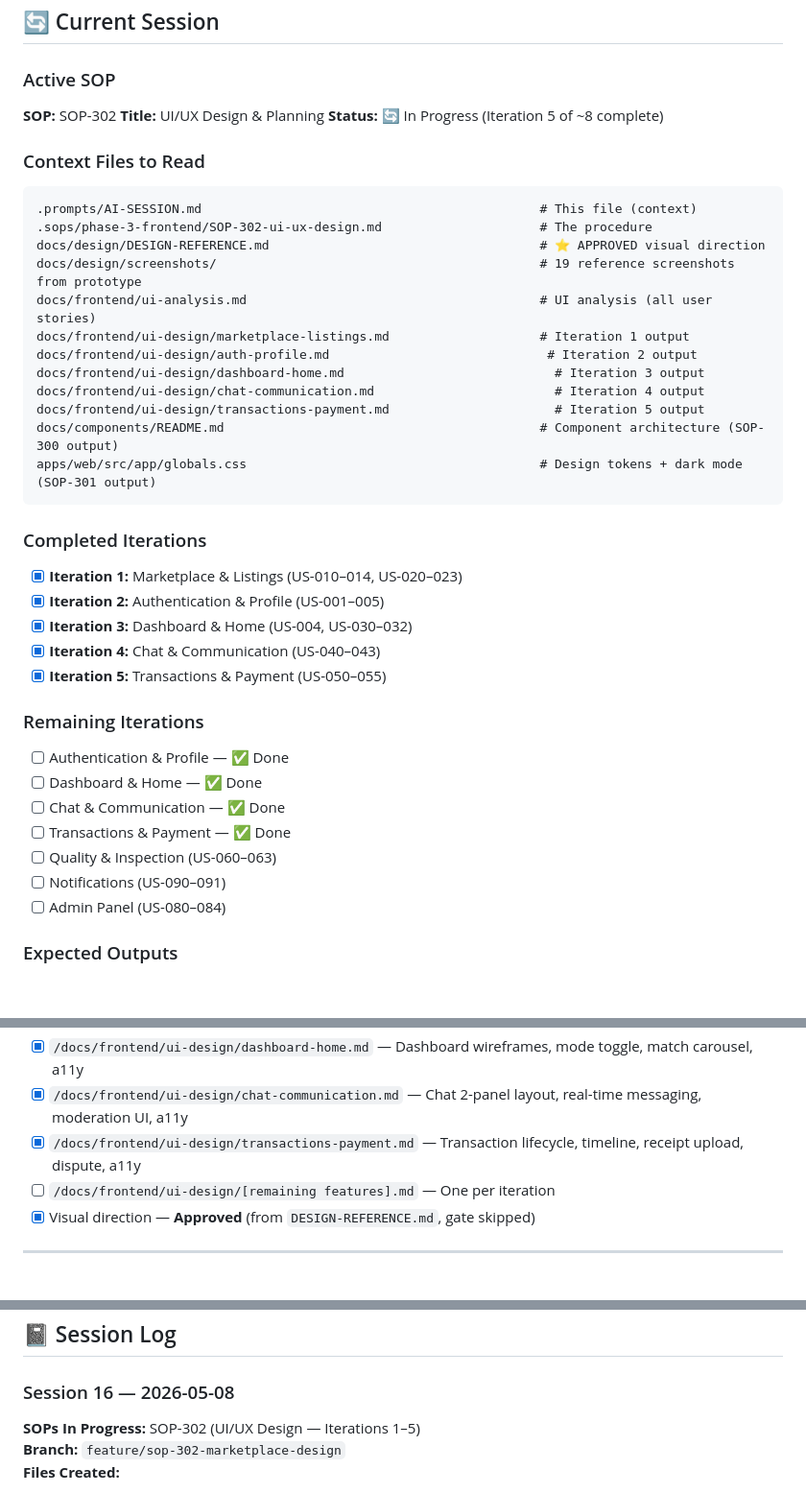
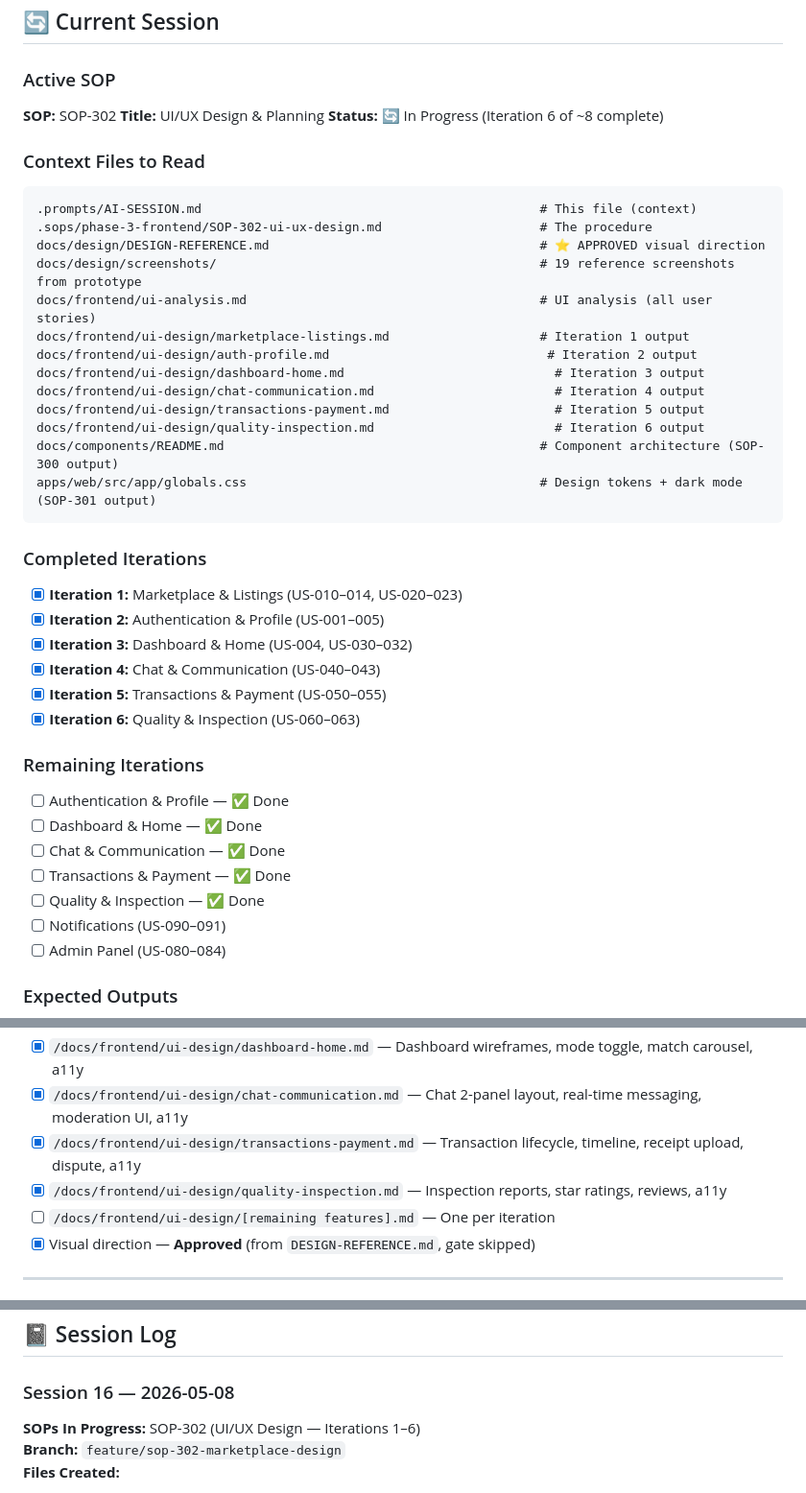
Before and after one commit to enactus-portsaid/tabadul, a Markdown page: .prompts/AI-SESSION.md, 3 parts joined by grey strips. Shown at 96% size. Rendered like a GitHub page; blank space fills up the shorter version.

Commit message:
feat(sop-302): Quality & Inspection design (iteration 6)
- Create /docs/frontend/ui-design/quality-inspection.md with:
  - 5 user flows (request inspection, submit report, view report, post-review, view ratings)
  - 4 wireframes (inspector report form, report view, review form, seller reviews page)
  - Component hierarchies for InspectionReportForm, ReviewSection, StarRating, SellerProfilePage
  - 10 micro-interaction specs (star hover/click, score slider, result toggle, rating bar fill)
  - Responsive breakpoints for all form and display screens
  - WCAG 2.1 AA: star rating as radiogroup, score as slider, RTL star direction
- Update ui-analysis.md and AI-SESSION.md: iteration 6 tracking

````diff
--- a/.prompts/AI-SESSION.md
+++ b/.prompts/AI-SESSION.md
@@ -378,7 +378,7 @@ These are human-approved and must never be contradicted:
 
 **SOP:** SOP-302
 **Title:** UI/UX Design & Planning
-**Status:** 🔄 In Progress (Iteration 5 of ~8 complete)
+**Status:** 🔄 In Progress (Iteration 6 of ~8 complete)
 
 ### Context Files to Read
 
@@ -393,6 +393,7 @@ docs/frontend/ui-design/auth-profile.md                             # Iteration
 docs/frontend/ui-design/dashboard-home.md                            # Iteration 3 output
 docs/frontend/ui-design/chat-communication.md                        # Iteration 4 output
 docs/frontend/ui-design/transactions-payment.md                      # Iteration 5 output
+docs/frontend/ui-design/quality-inspection.md                        # Iteration 6 output
 docs/components/README.md                                          # Component architecture (SOP-300 output)
 apps/web/src/app/globals.css                                       # Design tokens + dark mode (SOP-301 output)
 ```
@@ -404,6 +405,7 @@ apps/web/src/app/globals.css                                       # Design toke
 - [x] **Iteration 3:** Dashboard & Home (US-004, US-030–032)
 - [x] **Iteration 4:** Chat & Communication (US-040–043)
 - [x] **Iteration 5:** Transactions & Payment (US-050–055)
+- [x] **Iteration 6:** Quality & Inspection (US-060–063)
 
 ### Remaining Iterations
 
@@ -411,7 +413,7 @@ apps/web/src/app/globals.css                                       # Design toke
 - [ ] Dashboard & Home — ✅ Done
 - [ ] Chat & Communication — ✅ Done
 - [ ] Transactions & Payment — ✅ Done
-- [ ] Quality & Inspection (US-060–063)
+- [ ] Quality & Inspection — ✅ Done
 - [ ] Notifications (US-090–091)
 - [ ] Admin Panel (US-080–084)
 
@@ -423,6 +425,7 @@ apps/web/src/app/globals.css                                       # Design toke
 - [x] `/docs/frontend/ui-design/dashboard-home.md` — Dashboard wireframes, mode toggle, match carousel, a11y
 - [x] `/docs/frontend/ui-design/chat-communication.md` — Chat 2-panel layout, real-time messaging, moderation UI, a11y
 - [x] `/docs/frontend/ui-design/transactions-payment.md` — Transaction lifecycle, timeline, receipt upload, dispute, a11y
+- [x] `/docs/frontend/ui-design/quality-inspection.md` — Inspection reports, star ratings, reviews, a11y
 - [ ] `/docs/frontend/ui-design/[remaining features].md` — One per iteration
 - [x] Visual direction — **Approved** (from `DESIGN-REFERENCE.md`, gate skipped)
 
@@ -472,7 +475,7 @@ Document wireframes and page layouts for responsive web.
 
 ### Session 16 — 2026-05-08
 
-**SOPs In Progress:** SOP-302 (UI/UX Design — Iterations 1–5)
+**SOPs In Progress:** SOP-302 (UI/UX Design — Iterations 1–6)
 **Branch:** `feature/sop-302-marketplace-design`
 **Files Created:**
 
````
Also changed, not shown: other parts of .prompts/AI-SESSION.md (+1 -0 lines), docs/frontend/ui-analysis.md (+1 -1 lines), 1 other file.
